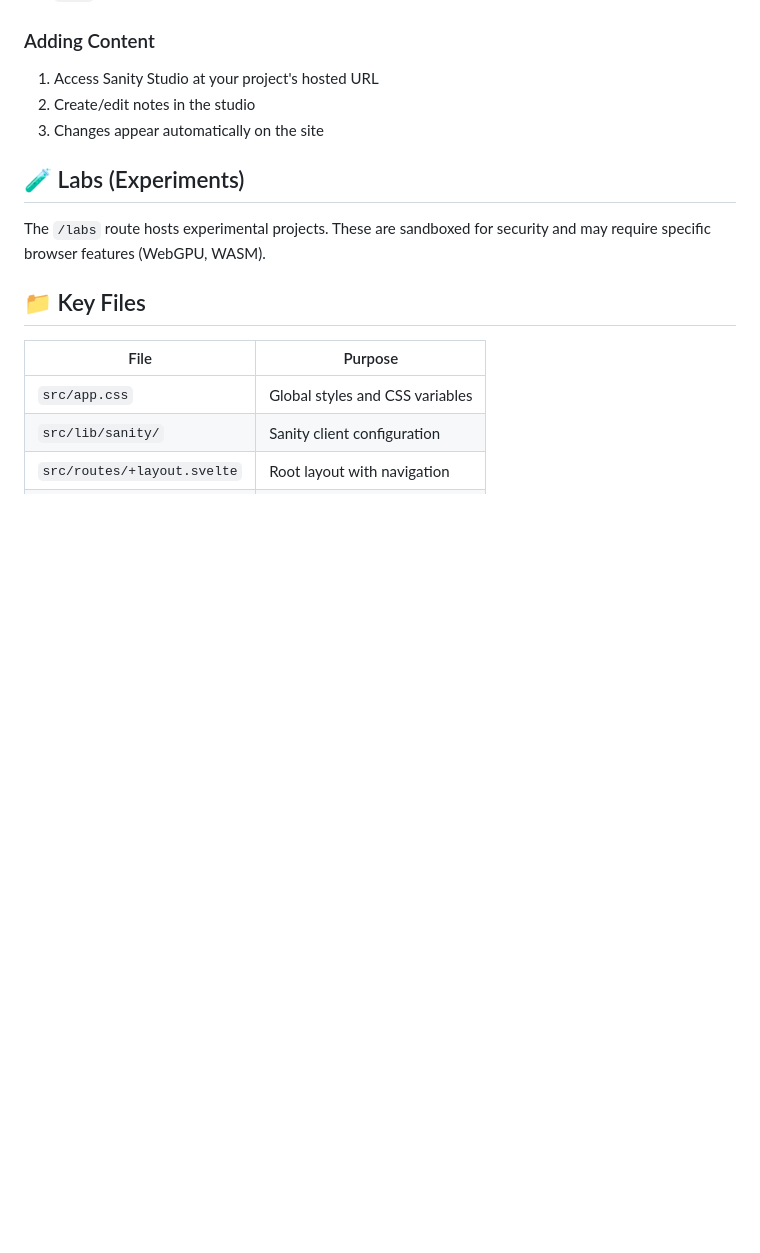
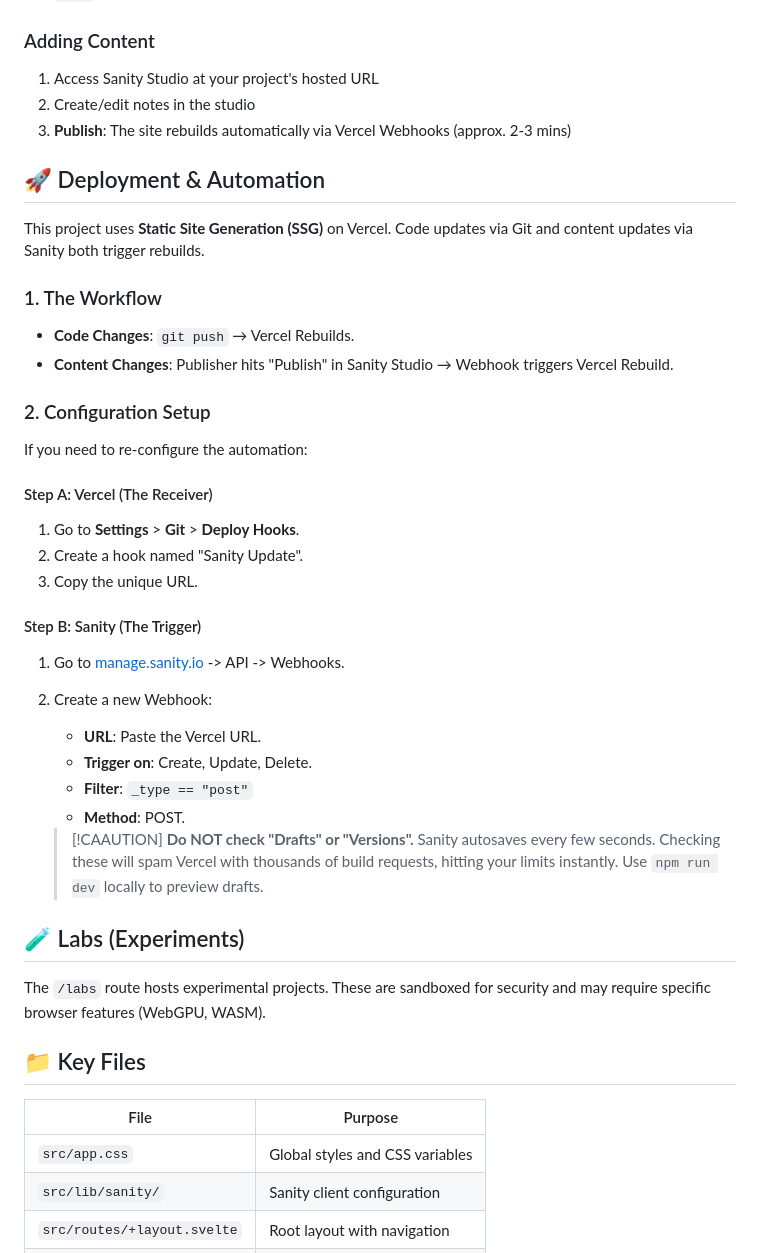
Before and after one commit to stussysenik/portfolio-forever, a Markdown page: README.md, the part around the change. Drawn GitHub-style; blank space fills up the shorter version.

Commit message:
added vercel webhook integration with sanity :fire:

```diff
--- a/README.md
+++ b/README.md
@@ -112,10 +112,37 @@ Notes are managed through Sanity Studio. The content is fetched via GROQ queries
 - `body` – PortableText rich content
 
 ### Adding Content
-
 1. Access Sanity Studio at your project's hosted URL
 2. Create/edit notes in the studio
-3. Changes appear automatically on the site
+3. **Publish**: The site rebuilds automatically via Vercel Webhooks (approx. 2-3 mins)
+
+## 🚀 Deployment & Automation
+
+This project uses **Static Site Generation (SSG)** on Vercel. Code updates via Git and content updates via Sanity both trigger rebuilds.
+
+### 1. The Workflow
+- **Code Changes**: `git push` → Vercel Rebuilds.
+- **Content Changes**: Publisher hits "Publish" in Sanity Studio → Webhook triggers Vercel Rebuild.
+
+### 2. Configuration Setup
+If you need to re-configure the automation:
+
+#### Step A: Vercel (The Receiver)
+1. Go to **Settings** > **Git** > **Deploy Hooks**.
+2. Create a hook named "Sanity Update".
+3. Copy the unique URL.
+
+#### Step B: Sanity (The Trigger)
+1. Go to [manage.sanity.io](https://manage.sanity.io) -> API -> Webhooks.
+2. Create a new Webhook:
+   - **URL**: Paste the Vercel URL.
+   - **Trigger on**: Create, Update, Delete.
+   - **Filter**: `_type == "post"`
+   - **Method**: POST.
+
+   > [!CAAUTION]
+   > **Do NOT check "Drafts" or "Versions".**
+   > Sanity autosaves every few seconds. Checking these will spam Vercel with thousands of build requests, hitting your limits instantly. Use `npm run dev` locally to preview drafts.
 
 ## 🧪 Labs (Experiments)
 
```
Also changed, not shown: markdown/01-06-26/sanity_options.md (added, +45 -0 lines), markdown/01-06-26/sanity_walkthrough.md (added, +28 -0 lines).
